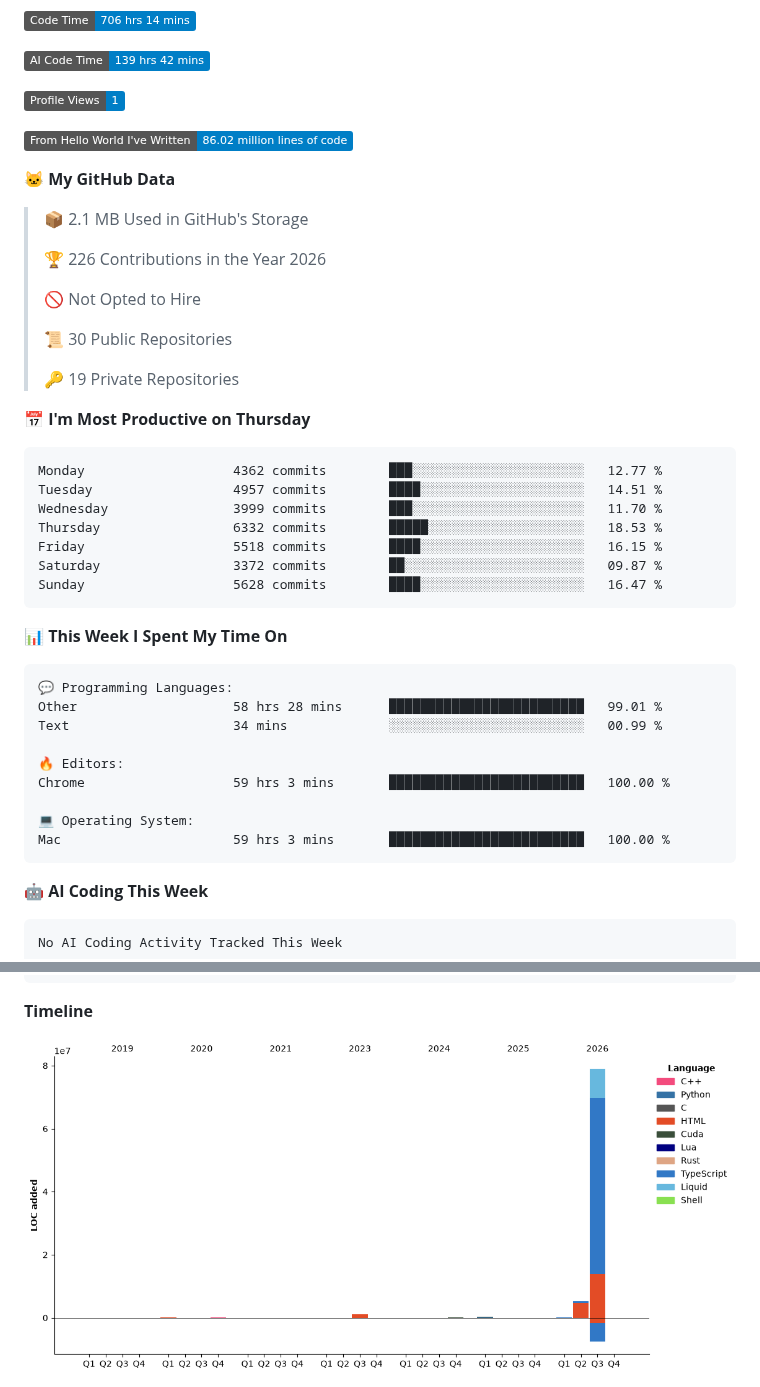
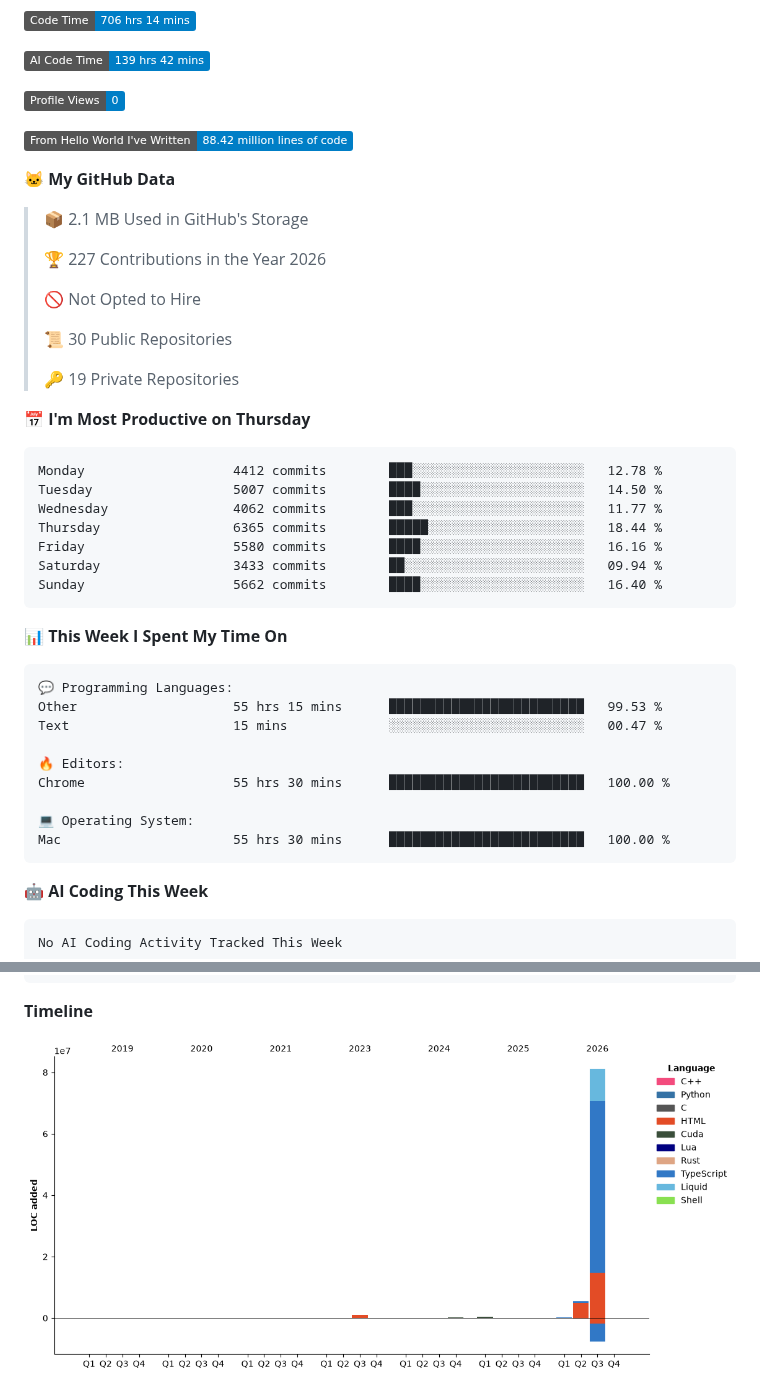
Before and after one commit to Kanekicn/Kanekicn, a Markdown page: README.md, 2 parts joined by grey strips. Drawn GitHub-style; pictures changed too: assets/bar_graph.png; badges without logos.

Commit message:
Updated with Dev Metrics

````diff
--- a/README.md
+++ b/README.md
@@ -12,15 +12,15 @@ You can click the Preview link to take a look at your changes.
 
 ![AI Code Time](http://img.shields.io/badge/AI%20Code%20Time-139%20hrs%2042%20mins-blue?style=flat)
 
-![Profile Views](http://img.shields.io/badge/Profile%20Views-1-blue?style=flat)
+![Profile Views](http://img.shields.io/badge/Profile%20Views-0-blue?style=flat)
 
-![Lines of code](https://img.shields.io/badge/From%20Hello%20World%20I%27ve%20Written-86.02%20million%20lines%20of%20code-blue?style=flat)
+![Lines of code](https://img.shields.io/badge/From%20Hello%20World%20I%27ve%20Written-88.42%20million%20lines%20of%20code-blue?style=flat)
 
 **🐱 My GitHub Data**
 
 > 📦 2.1 MB Used in GitHub's Storage
  >
-> 🏆 226 Contributions in the Year 2026
+> 🏆 227 Contributions in the Year 2026
  >
 > 🚫 Not Opted to Hire
  >
@@ -31,13 +31,13 @@ You can click the Preview link to take a look at your changes.
 📅 **I'm Most Productive on Thursday**
 
 ```text
-Monday                   4362 commits        ███░░░░░░░░░░░░░░░░░░░░░░   12.77 %
-Tuesday                  4957 commits        ████░░░░░░░░░░░░░░░░░░░░░   14.51 %
-Wednesday                3999 commits        ███░░░░░░░░░░░░░░░░░░░░░░   11.70 %
-Thursday                 6332 commits        █████░░░░░░░░░░░░░░░░░░░░   18.53 %
-Friday                   5518 commits        ████░░░░░░░░░░░░░░░░░░░░░   16.15 %
-Saturday                 3372 commits        ██░░░░░░░░░░░░░░░░░░░░░░░   09.87 %
-Sunday                   5628 commits        ████░░░░░░░░░░░░░░░░░░░░░   16.47 %
+Monday                   4412 commits        ███░░░░░░░░░░░░░░░░░░░░░░   12.78 %
+Tuesday                  5007 commits        ████░░░░░░░░░░░░░░░░░░░░░   14.50 %
+Wednesday                4062 commits        ███░░░░░░░░░░░░░░░░░░░░░░   11.77 %
+Thursday                 6365 commits        █████░░░░░░░░░░░░░░░░░░░░   18.44 %
+Friday                   5580 commits        ████░░░░░░░░░░░░░░░░░░░░░   16.16 %
+Saturday                 3433 commits        ██░░░░░░░░░░░░░░░░░░░░░░░   09.94 %
+Sunday                   5662 commits        ████░░░░░░░░░░░░░░░░░░░░░   16.40 %
 ```
 
 
@@ -45,14 +45,14 @@ Sunday                   5628 commits        ████░░░░░░░
 
 ```text
 💬 Programming Languages:
-Other                    58 hrs 28 mins      █████████████████████████   99.01 %
-Text                     34 mins             ░░░░░░░░░░░░░░░░░░░░░░░░░   00.99 %
+Other                    55 hrs 15 mins      █████████████████████████   99.53 %
+Text                     15 mins             ░░░░░░░░░░░░░░░░░░░░░░░░░   00.47 %
 
 🔥 Editors:
-Chrome                   59 hrs 3 mins       █████████████████████████   100.00 %
+Chrome                   55 hrs 30 mins      █████████████████████████   100.00 %
 
 💻 Operating System:
-Mac                      59 hrs 3 mins       █████████████████████████   100.00 %
+Mac                      55 hrs 30 mins      █████████████████████████   100.00 %
 ```
 
 🤖 **AI Coding This Week**
````
Also changed, not shown: other parts of README.md (+1 -1 lines).
